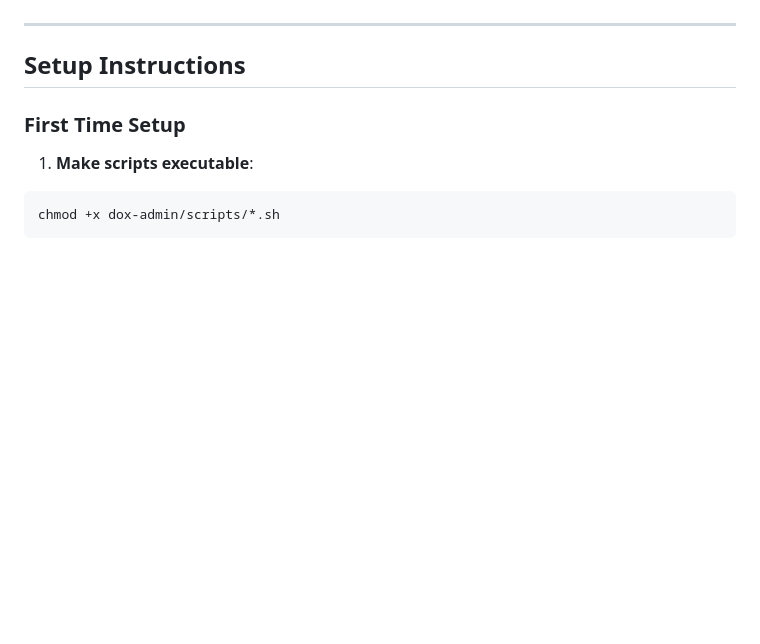
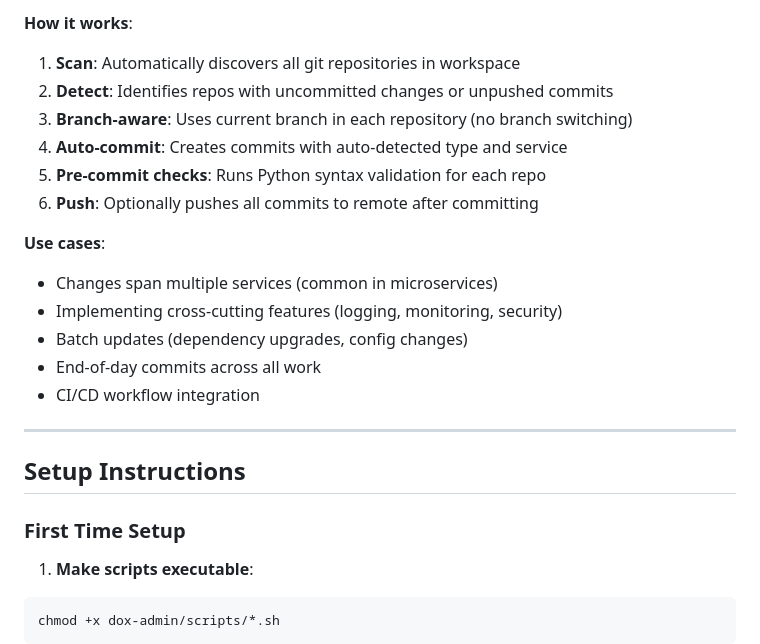
Before and after one commit to uberpu-ntiva/dox-admin, a Markdown page: scripts/README.md, the part around one of its changes. GitHub-like rendering; blank space fills up the shorter version.

Commit message:
Auto-commit: Agent tool execution

```diff
--- a/scripts/README.md
+++ b/scripts/README.md
@@ -157,3 +247,18 @@ $ ./rpa-commit.sh quick "Implement MCP server tools"
+**How it works**:
+
+1. **Scan**: Automatically discovers all git repositories in workspace
+2. **Detect**: Identifies repos with uncommitted changes or unpushed commits
+3. **Branch-aware**: Uses current branch in each repository (no branch switching)
+4. **Auto-commit**: Creates commits with auto-detected type and service
+5. **Pre-commit checks**: Runs Python syntax validation for each repo
+6. **Push**: Optionally pushes all commits to remote after committing
+
+**Use cases**:
+- Changes span multiple services (common in microservices)
+- Implementing cross-cutting features (logging, monitoring, security)
+- Batch updates (dependency upgrades, config changes)
+- End-of-day commits across all work
+- CI/CD workflow integration
 
 ---
 
```
Also changed, not shown: other parts of scripts/README.md (+90 -0 lines).
